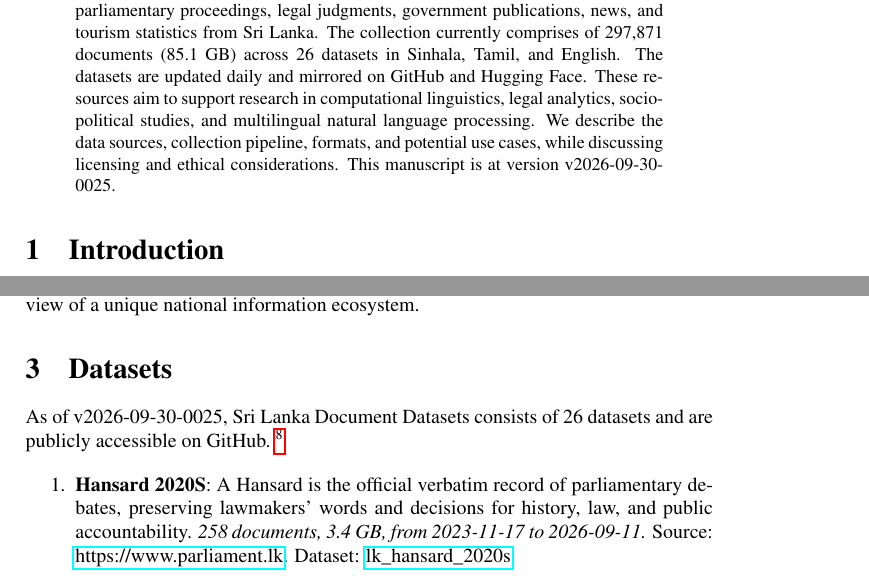
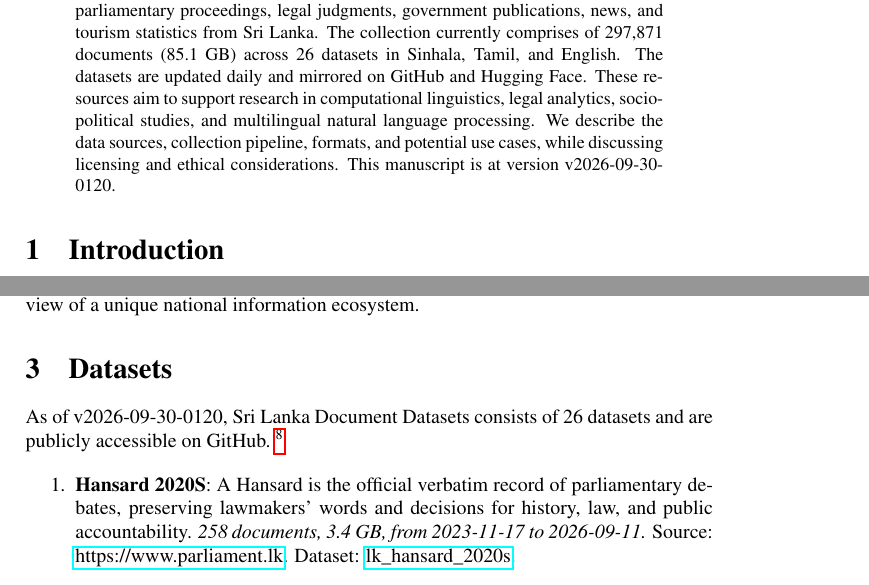
Before and after one commit to nuuuwan/lk_datasets, a LaTeX paper (latex/lk_datasets.tex): two parts of pages 1 and 2 of 7, joined at a grey line, cut so that both start at the same text. Compiled offline with pdfLaTeX; a LaTeX package or settings file that is missing is left out.

Commit message:
🤖 [build.yml] 2026-09-29-1950

```diff
--- a/latex/lk_datasets.tex
+++ b/latex/lk_datasets.tex
@@ -16,7 +16,7 @@
 \normalsize%
 \maketitle%
 \begin{abstract}%
-We present a collection of open, machine-readable document datasets covering parliamentary proceedings, legal judgments, government publications, news, and tourism statistics from Sri Lanka. The collection currently comprises of  297,871  documents (85.1 GB) across 26  datasets in Sinhala, Tamil, and English. The datasets are updated daily and mirrored on GitHub and Hugging Face. These resources aim to support research in computational linguistics, legal analytics, socio-political studies, and multilingual natural language processing. We describe the data sources, collection pipeline, formats, and potential use cases, while discussing licensing and ethical considerations. This manuscript is at version v2026-09-30-0025.%
+We present a collection of open, machine-readable document datasets covering parliamentary proceedings, legal judgments, government publications, news, and tourism statistics from Sri Lanka. The collection currently comprises of  297,871  documents (85.1 GB) across 26  datasets in Sinhala, Tamil, and English. The datasets are updated daily and mirrored on GitHub and Hugging Face. These resources aim to support research in computational linguistics, legal analytics, socio-political studies, and multilingual natural language processing. We describe the data sources, collection pipeline, formats, and potential use cases, while discussing licensing and ethical considerations. This manuscript is at version v2026-09-30-0120.%
 
 %
 \end{abstract}%
@@ -86,7 +86,7 @@ The Sri Lanka Document Datasets aim to fill this gap by aggregating diverse sour
 %
 \section{Datasets}%
 \label{sec:Datasets}%
-As of v2026-09-30-0025, Sri Lanka Document Datasets
+As of v2026-09-30-0120, Sri Lanka Document Datasets
   consists of 26 datasets
  and are publicly accessible on GitHub.%
 ~%
```
Also changed, not shown: README.md, latex/lk_datasets.pdf.
